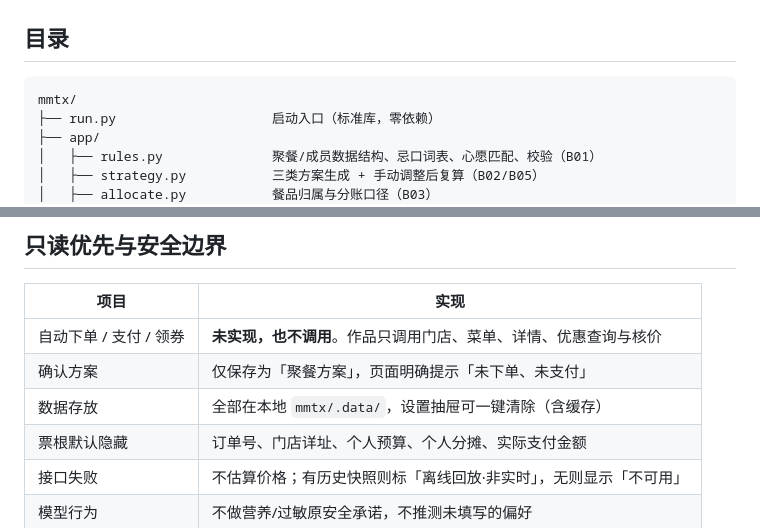
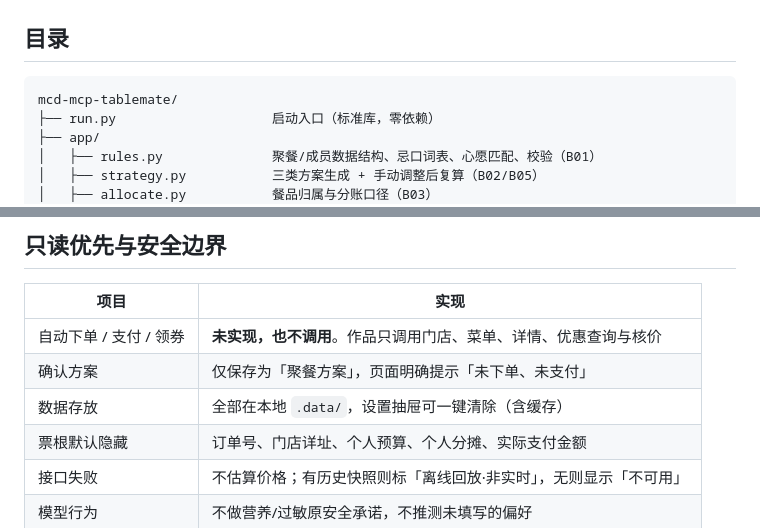
Before and after one commit to qinlinling/mcd-mcp-tablemate, a Markdown page: README.md, 2 parts joined by grey strips. Rendered like a GitHub page.

````diff
--- a/README.md
+++ b/README.md
@@ -49,7 +49,7 @@ node tests/screenshots.mjs     # 1440/390 双尺寸截图 + 溢出断言（输
 ## 目录
 
 ```
-mmtx/
+mcd-mcp-tablemate/
 ├── run.py                    启动入口（标准库，零依赖）
 ├── app/
 │   ├── rules.py              聚餐/成员数据结构、忌口词表、心愿匹配、校验（B01）
@@ -94,7 +94,7 @@ mmtx/
 |---|---|
 | 自动下单 / 支付 / 领券 | **未实现，也不调用**。作品只调用门店、菜单、详情、优惠查询与核价 |
 | 确认方案 | 仅保存为「聚餐方案」，页面明确提示「未下单、未支付」 |
-| 数据存放 | 全部在本地 `mmtx/.data/`，设置抽屉可一键清除（含缓存） |
+| 数据存放 | 全部在本地 `.data/`，设置抽屉可一键清除（含缓存） |
 | 票根默认隐藏 | 订单号、门店详址、个人预算、个人分摊、实际支付金额 |
 | 接口失败 | 不估算价格；有历史快照则标「离线回放·非实时」，无则显示「不可用」 |
 | 模型行为 | 不做营养/过敏原安全承诺，不推测未填写的偏好 |
````
Also changed, not shown: docs/提交仓库结构要求.md (+4 -4 lines).
